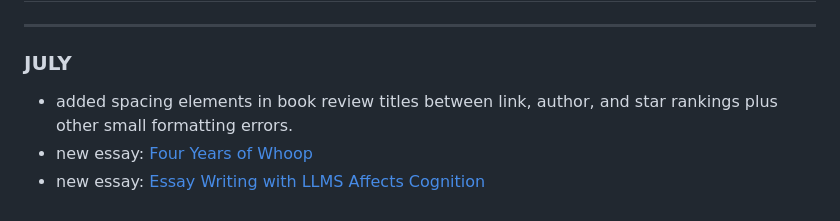
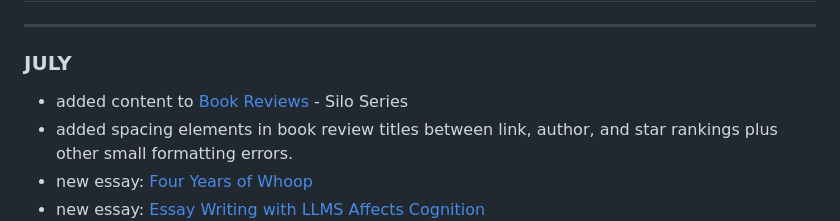
Before and after one commit to koenrane/koenrane.xyz, a Markdown page: content/changelog.md, the part around the change. GitHub-like rendering.

Commit message:
book reviews content additions

```diff
--- a/content/changelog.md
+++ b/content/changelog.md
@@ -25,6 +25,7 @@ Monthly chronological list of writings, changes, and additions. Code changes can
 
 ### JULY
 
+- added content to [Book Reviews](/book-reviews) - Silo Series
 - added spacing elements in book review titles between link, author, and star rankings plus other small formatting errors.
 - new essay: [Four Years of Whoop](/4-years-of-whoop)
 - new essay: [Essay Writing with LLMS Affects Cognition](/brain-on-chatgpt)
```
Also changed, not shown: content/book-reviews.md (+8 -2 lines).
